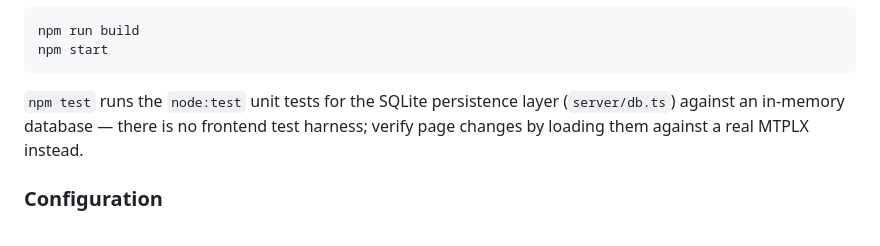
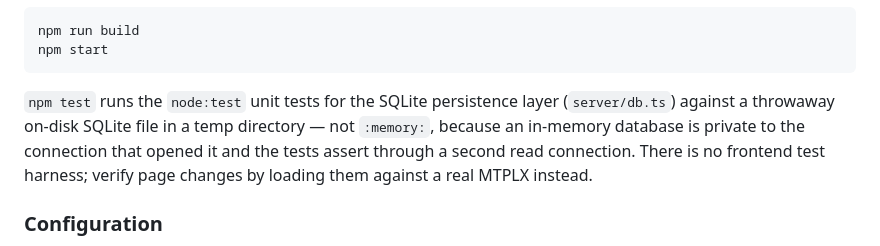
Before and after one commit to devty/mtplx-dashboard, a Markdown page: README.md, the part around the change. GitHub-like rendering.

````diff
--- a/README.md
+++ b/README.md
@@ -92,8 +92,10 @@ npm start
 ```
 
 `npm test` runs the `node:test` unit tests for the SQLite persistence layer (`server/db.ts`)
-against an in-memory database — there is no frontend test harness; verify page changes by loading
-them against a real MTPLX instead.
+against a throwaway on-disk SQLite file in a temp directory — not `:memory:`, because an
+in-memory database is private to the connection that opened it and the tests assert through a
+second read connection. There is no frontend test harness; verify page changes by loading them
+against a real MTPLX instead.
 
 ### Configuration
 
````
Also changed, not shown: CLAUDE.md (+16 -7 lines).
